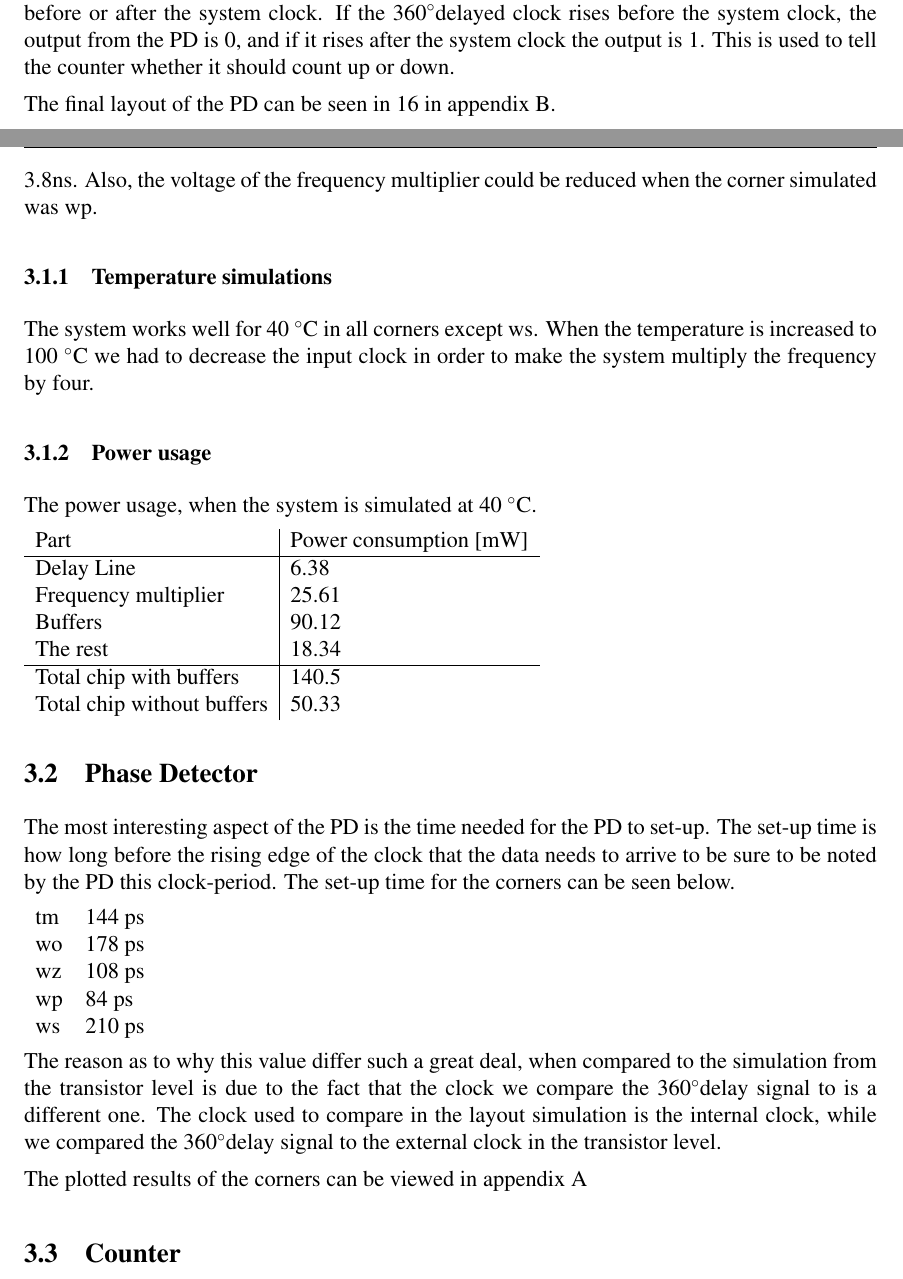
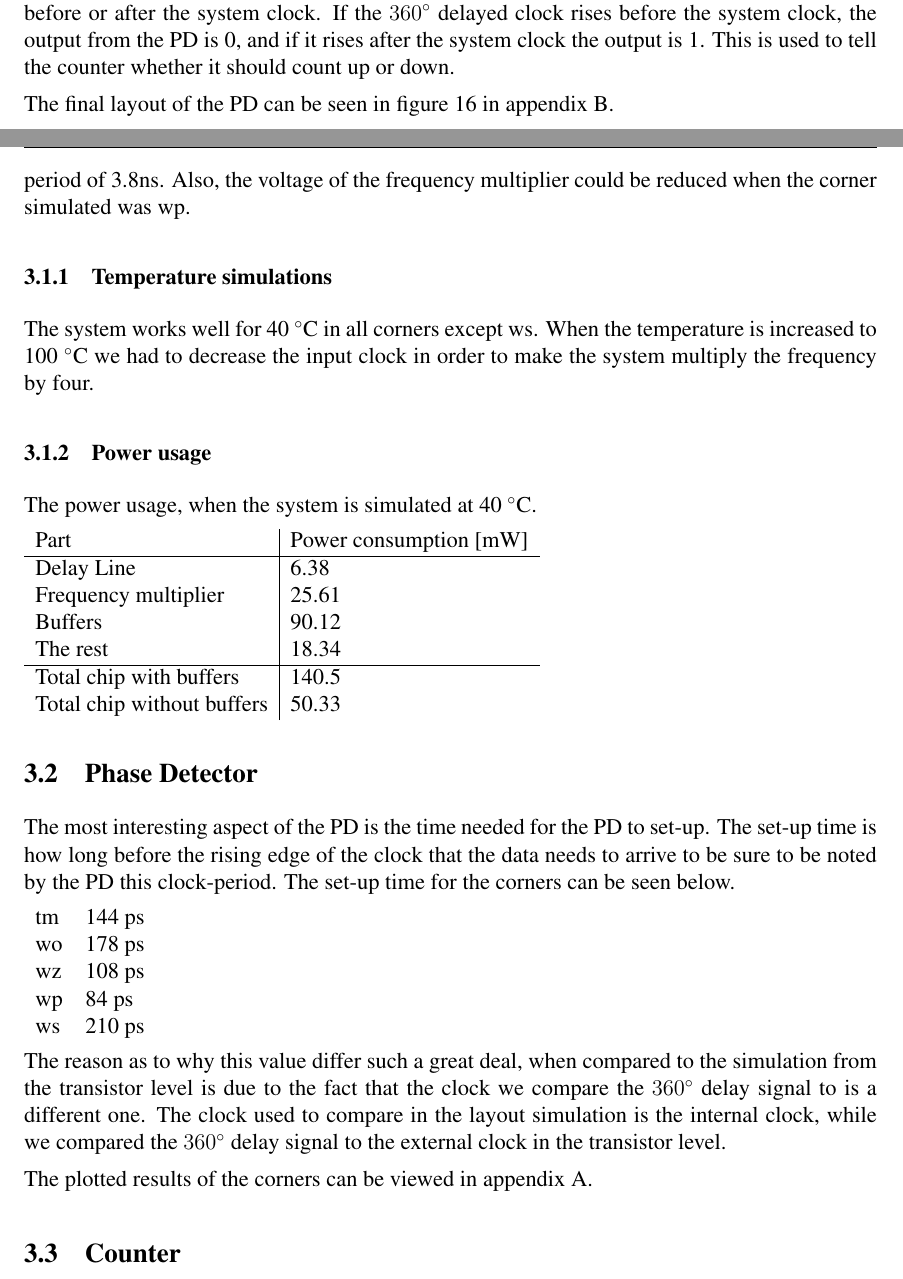
Before and after one commit to Grulfen/tsek06, a LaTeX document (Dokumentation/Layout/layout.tex): two parts of pages 4 and 7 of 22, joined at a grey line, cut so that both start at the same text. Compiled offline with pdfLaTeX.

Commit message:
nu duger det nog

```diff
--- a/Dokumentation/Layout/layout.tex
+++ b/Dokumentation/Layout/layout.tex
@@ -84,9 +84,9 @@ The Phase Detector (PD) is used check whether the 360\degree delayed
 signal has got a rising edge before or after the system clock. If the
-360\degree delayed clock rises before the system clock, the output
+$360\degree$ delayed clock rises before the system clock, the output
 from the PD is 0, and if it rises after the system clock the output is 1.
 This is used to tell the counter whether it should count up or down.
 
-The final layout of the PD can be seen in \ref{fig:pd_final} in appendix \ref{sec:Layout}.
+The final layout of the PD can be seen in figure \ref{fig:pd_final} in appendix \ref{sec:Layout}.
 \subsection{Counter}
 The purpose of the counter is to generate the control signals for the delay line.
 The counter is a six bit up/down counter with synchronous reset and both
@@ -221,11 +221,11 @@ ws & 210 ps
 
 The reason as to why this value differ such a great deal, when compared
 to the simulation from the transistor level is due to the fact that the
-clock we compare the 360\degree delay signal to is a different one.
+clock we compare the $360\degree$ delay signal to is a different one.
 The clock used to compare in the layout simulation is the internal clock, while
-we compared the 360\degree delay signal to the external clock in the transistor level.
+we compared the $360\degree$ delay signal to the external clock in the transistor level.
 
-The plotted results of the corners can be viewed in appendix \ref{sec:corners}
+The plotted results of the corners can be viewed in appendix \ref{sec:corners}.
 
 \subsection{Counter}
 
```
Also changed, not shown: Dokumentation/Layout/layout.tex (21 more changed lines).
